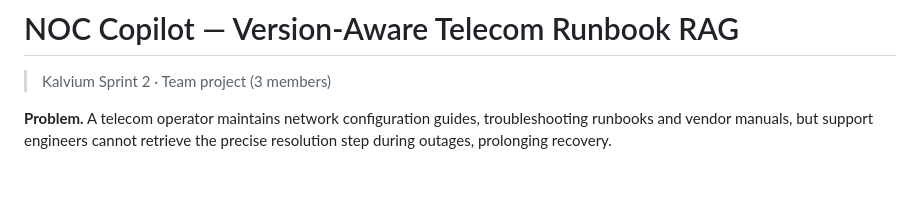
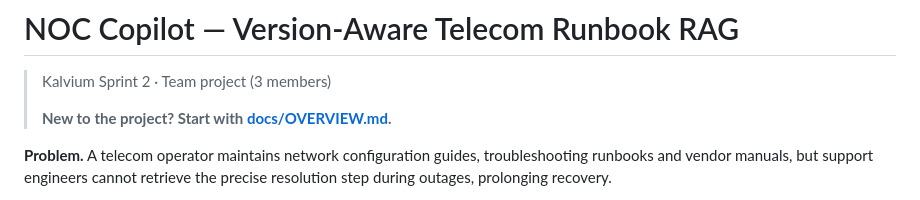
Before and after one commit to Naman1369/telecom-runbook-rag, a Markdown page: README.md, the part around the change. Rendered like a GitHub page; blank space fills up the shorter version.

Commit message:
docs: add team overview / onboarding guide
Co-Authored-By: Claude Opus 5.5 <noreply@anthropic.com>

```diff
--- a/README.md
+++ b/README.md
@@ -1,6 +1,8 @@
 # NOC Copilot — Version-Aware Telecom Runbook RAG
 
 > Kalvium Sprint 2 · Team project (3 members)
+>
+> **New to the project? Start with [docs/OVERVIEW.md](docs/OVERVIEW.md).**
 
 **Problem.** A telecom operator maintains network configuration guides, troubleshooting runbooks
 and vendor manuals, but support engineers cannot retrieve the precise resolution step during
```
Also changed, not shown: docs/OVERVIEW.md (added, +253 -0 lines).
